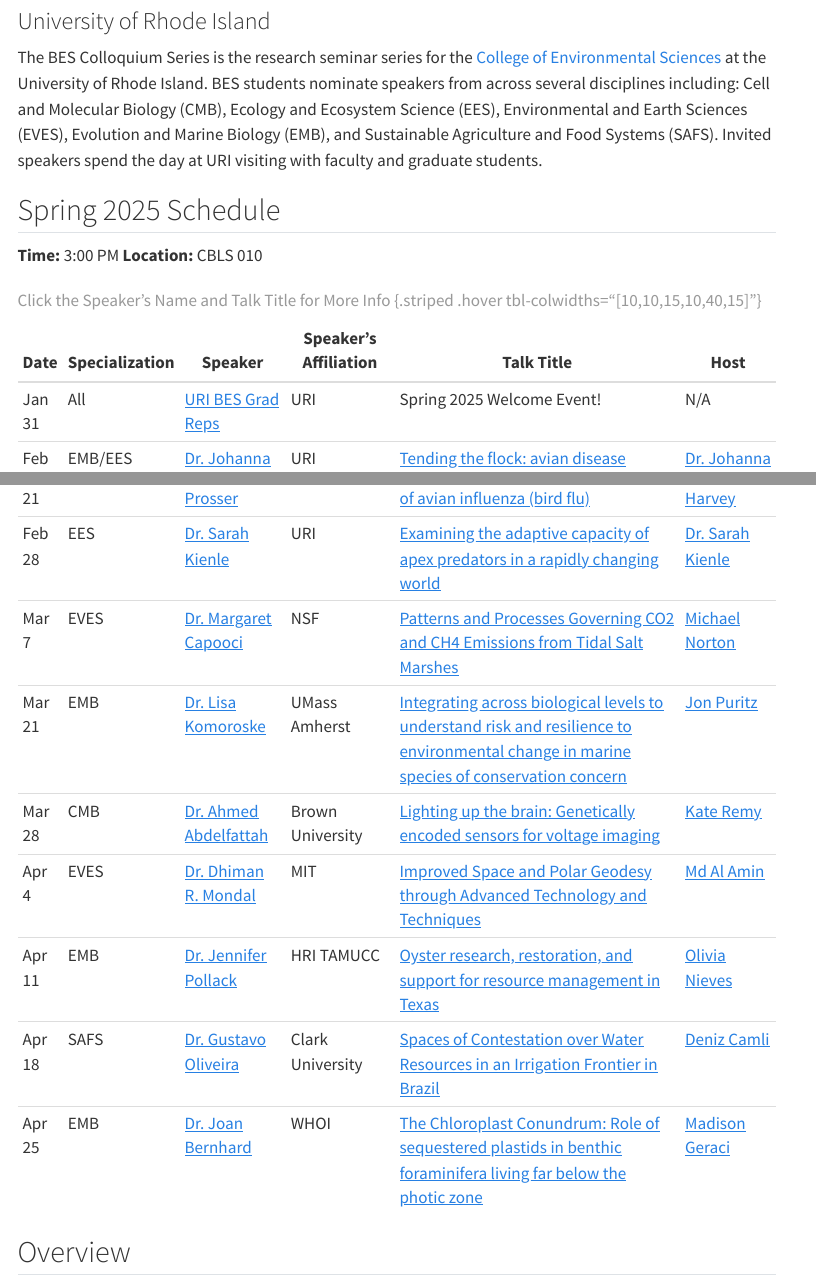
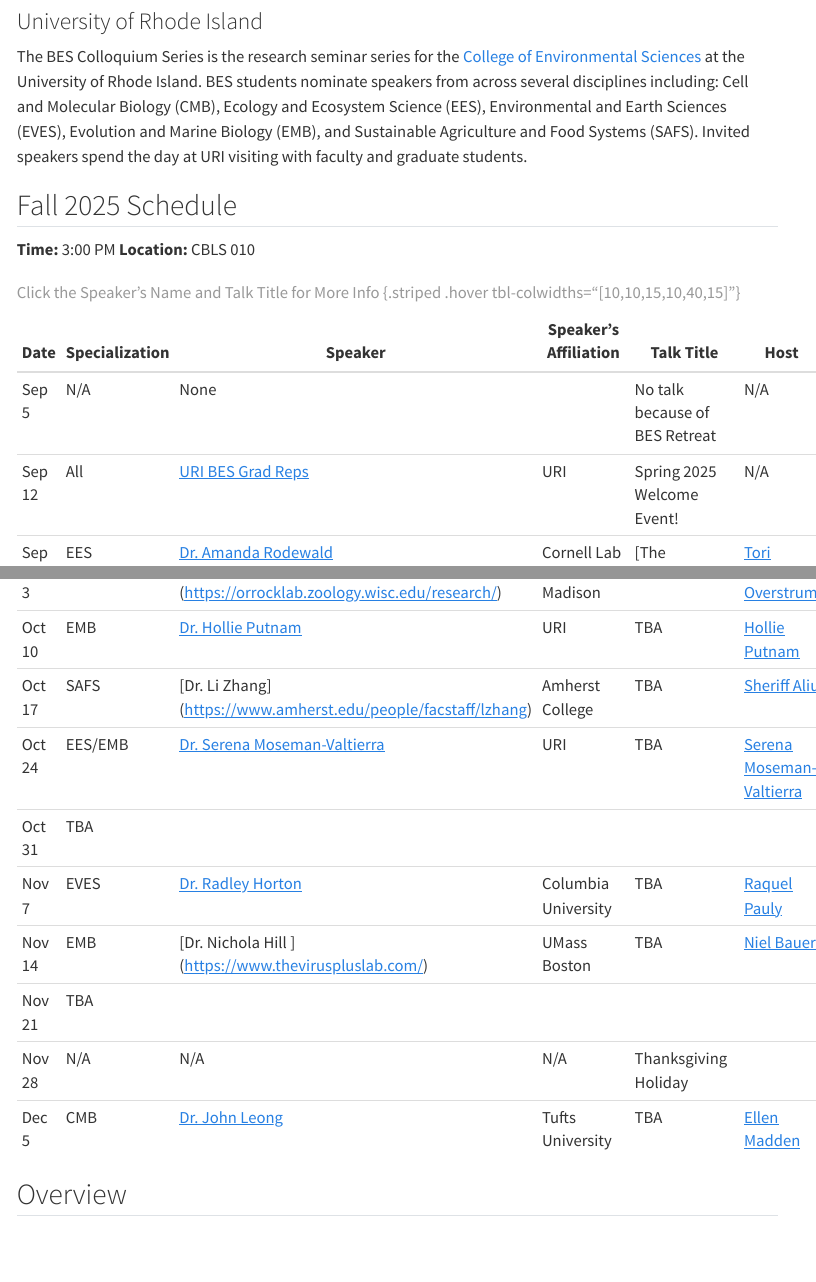
Before and after one commit to MarineEvoEcoLab/BES-Colloquium, a Quarto document (index.qmd): the page in a window 1100 px wide, from 120 px down, and a second part further down, joined at a grey line. Rendered offline with R 4.5, knitr and Pandoc in place of Quarto, with nearby package versions; menus at the side of the page are left out.

Commit message:
Spring 2025

```diff
--- a/index.qmd
+++ b/index.qmd
@@ -6,23 +6,12 @@
 
 The BES Colloquium Series is the research seminar series for the [College of Environmental Sciences](https://web.uri.edu/cels/) at the University of Rhode Island.  BES students nominate speakers from across several disciplines including: Cell and Molecular Biology (CMB), Ecology and Ecosystem Science (EES), Environmental and Earth Sciences (EVES), Evolution and Marine Biology (EMB), and Sustainable Agriculture and Food Systems (SAFS).  Invited speakers spend the day at URI visiting with faculty and graduate students.
 
-## Spring 2025 Schedule
+## Fall 2025 Schedule
 
 **Time:** 3:00 PM
 **Location:** CBLS 010
 
 | Date  | Specialization | Speaker                  | Speaker's Affiliation                          | Talk Title                   | Host |
 |-----|-----|--------------------|----------------------|----------------------------------------------------------------------| ----|
-| Jan 31| All            | [URI BES Grad Reps](https://web.uri.edu/cels/academics/bes/) | URI                                           | Spring 2025 Welcome Event!  | N/A
-| Feb 7 | EMB/EES            | [Dr. Johanna Harvey](https://jharvey.netlify.app/) | URI                                          | [Tending the flock: avian disease ecology and conservation](/content/IMG/Harvey_Feb7_URIColloquium.pdf)                   | [Dr. Johanna Harvey](mailto:j_harvey@uri.edu)|
-| Feb 14 | EVES           | [Dr. Patrick Sorensen](https://www.linkedin.com/in/posorensen/)             | URI        | [Connecting microbial ecology to soil biogeochemistry using multi-omic approaches](/content/IMG/Sorensen.pdf)     | [Dr. Patrick Sorensen](mailto:patrick.sorensen@uri.edu) |
-| Feb 21| EES          | [Dr. Diann Prosser](https://www.usgs.gov/staff-profiles/diann-prosser) | USGS-EESC                       | [On the wing: The changing dynamics of avian influenza (bird flu)](/content/IMG/ProsserFlyerColloquium.pdf)   | [Dr. Johanna Harvey](mailto:j_harvey@uri.edu) |
-| Feb 28| EES          | [Dr. Sarah Kienle](https://www.sarahskienle.com/) | URI                       | [Examining the adaptive capacity of apex predators in a rapidly changing world](/content/IMG/Kienle.pdf)   | [Dr. Sarah Kienle](mailto:sarah.kienle@uri.edu) |
-| Mar 7 | EVES           | [Dr. Margaret Capooci ](https://www.linkedin.com/in/mcapooci/)          | NSF              | [Patterns and Processes Governing CO2 and CH4 Emissions from Tidal Salt Marshes](/content/IMG/capooci.pdf)                         | [Michael Norton](mailto:michael.norton@uri.edu)|
-| Mar 21 | EMB            | [Dr. Lisa Komoroske](https://www.umass.edu/natural-sciences/about/directory/lisa-komoroske) | UMass Amherst |[Integrating across biological levels to understand risk and resilience to environmental change in marine species of conservation concern](/content/IMG/KOMOROSKE.pdf)                       | [Jon Puritz](mailto:jpuritz@uri.edu)|
-| Mar 28|  CMB              |    [Dr. Ahmed Abdelfattah](https://sites.brown.edu/abdelfattah/)                       |         Brown University                                                                  |[Lighting up the brain: Genetically encoded sensors for voltage imaging](/content/IMG/Abdelfattah.png)                           |[Kate Remy](mailto:kate_remy@uri.edu) |
-| Apr 4| EVES        | [Dr. Dhiman R. Mondal](https://www.haystack.mit.edu/researcher/dhiman-mondal/)                          |   MIT                           | [Improved Space and Polar Geodesy through Advanced Technology and Techniques](/content/IMG/Dhiman.pdf	)                 |  [Md Al Amin](mailto:alamin45@uri.edu)|
-| Apr 11 | EMB            | [Dr. Jennifer Pollack](https://www.harteresearch.org/research/coastal-conservation-restoration) | HRI TAMUCC         | [Oyster research, restoration, and support for resource management in Texas](/content/IMG/Pollack.pdf)                           | [Olivia Nieves](mailto:onieves@uri.edu) |
-| Apr 18|  SAFS           | [Dr. Gustavo Oliveira](https://www.clarku.edu/faculty/profiles/gustavo-oliveira/)                          |  Clark University                                           |       [Spaces of Contestation over Water Resources in an Irrigation Frontier in Brazil](/content/IMG/Oliveira Flyer.pdf)                                 | [Deniz Camli](mailto:deniz.camlisaunders@uri.edu)  |
-| Apr 25|        EMB    |  [Dr. Joan Bernhard](https://www2.whoi.edu/staff/jbernhard/)           |         WHOI                 |[The Chloroplast Conundrum: Role of sequestered plastids in benthic foraminifera living far below the photic zone](/content/IMG/Bernhard.pdf) |[Madison Geraci](mailto:madison.geraci@uri.edu) |
-
+|Sep 5 |     N/A        |  None   |     |  No talk because of BES Retreat           | N/A     |
+| Sep 12 |      All     |[URI BES Grad Reps](https://web.uri.edu/cels/academics/bes/) | URI  | Spring 2025 Welcome Event!  | N/A|
@@ -29,3 +21,12 @@
+| Oct 10 |      EMB       | [Dr. Hollie Putnam](https://putnamlab.com/)        |    URI                   |     TBA       |   [Hollie Putnam](mailto:hputnam@uri.edu)    |
+| Oct 17 |      SAFS      |[Dr. Li Zhang] (https://www.amherst.edu/people/facstaff/lzhang)        | Amherst College                       |      TBA      | [Sheriff Aliu](mailto:saliu@uri.edu)     |
+| Oct 24 |  EES/EMB       |[Dr. Serena Moseman-Valtierra](https://mosemanvaltierralab.weebly.com/)         |      URI                 |      TBA      |  [Serena Moseman-Valtierra](mailto:smoseman@uri.edu)    |
+| Oct 31 |       TBA         |         |                       |            |      |
+| Nov 7  |      EVES      | [Dr. Radley Horton](https://www.radleyhorton.com)           |      Columbia University               |    TBA       |  [Raquel Pauly](mailto:raquel.pauly@uri.edu)    |
+| Nov 14 |      EMB       | [Dr. Nichola Hill ] (https://www.theviruspluslab.com/)        | UMass Boston                      |   TBA         | [Niel Bauer](mailto:niel.bauer@uri.edu)     |
+| Nov 21 |       TBA         |         |                       |            |      |
+| Nov 28 |      N/A       |   N/A   |        N/A            | Thanksgiving Holiday        |      |
+| Dec 5  |      CMB       | [Dr. John Leong](https://facultyprofiles.tufts.edu/john-leong/about)        |    Tufts University                   |    TBA        |  [Ellen Madden](mailto:ellen_madden@uri.edu)|
 : Click the Speaker's Name and Talk Title for More Info {.striped .hover tbl-colwidths="[10,10,15,10,40,15]"}
 
 
```
Also changed, not shown: content/Colloquium_Spring_2025.qmd (added, +28 -0 lines), index.qmd (3 more changed lines).
